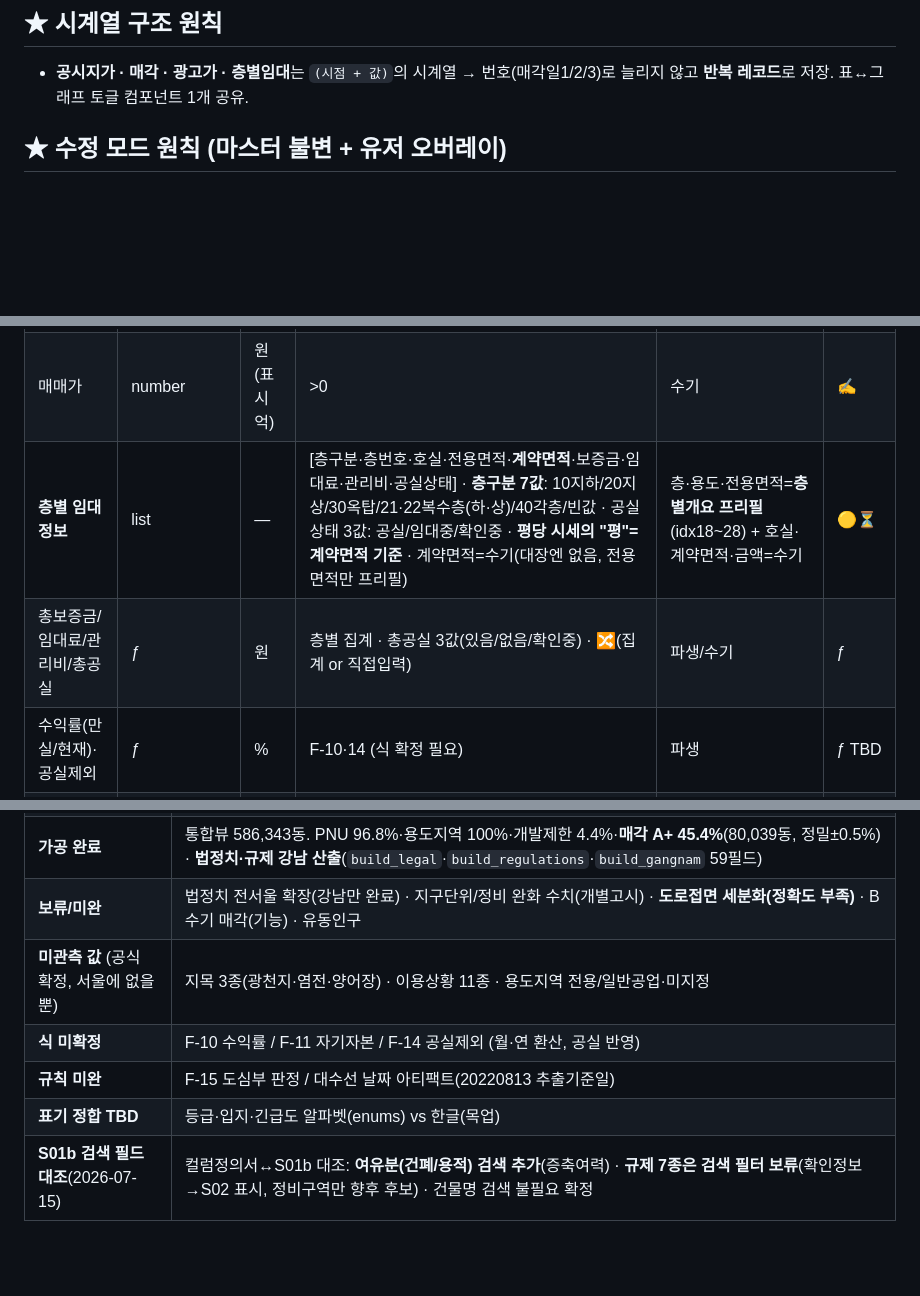
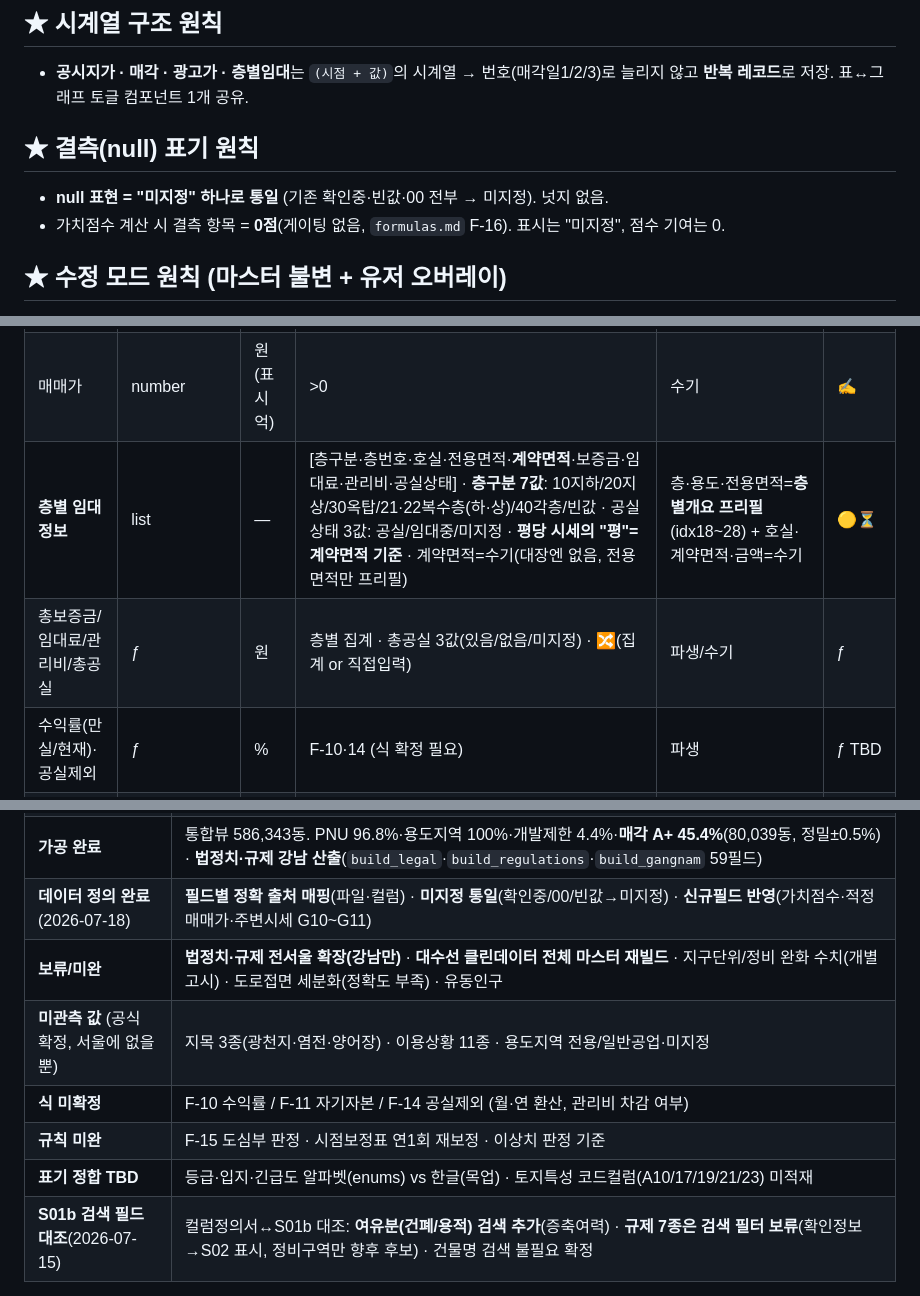
Before and after one commit to lsu7202/billtamjung, a Markdown page: specs/04-data/data-overview.md, 3 parts joined by grey strips. Drawn GitHub-style; blank space fills up the shorter version.

```diff
--- a/specs/04-data/data-overview.md
+++ b/specs/04-data/data-overview.md
@@ -12,6 +12,10 @@
 
 ## ★ 시계열 구조 원칙
 - **공시지가 · 매각 · 광고가 · 층별임대**는 `(시점 + 값)`의 시계열 → 번호(매각일1/2/3)로 늘리지 않고 **반복 레코드**로 저장. 표↔그래프 토글 컴포넌트 1개 공유.
+
+## ★ 결측(null) 표기 원칙
+- **null 표현 = "미지정" 하나로 통일** (기존 확인중·빈값·00 전부 → 미지정). 넛지 없음.
+- 가치점수 계산 시 결측 항목 = **0점**(게이팅 없음, `formulas.md` F-16). 표시는 "미지정", 점수 기여는 0.
 
 ## ★ 수정 모드 원칙 (마스터 불변 + 유저 오버레이)
 - **유저 수정은 공공 마스터를 절대 안 바꾼다.** 마스터(①, read-only) 위에 **유저 오버레이(②, 계정+팀 공유)**가 덮음. 화면값 = 마스터 + 내 오버레이. 다수결·전체반영 없음. (상세: 메모 `data-edit-architecture` · [[S02-매물상세]] §1.1)
@@ -133,8 +137,8 @@
 | 공시지가(최신) | number ƒ | 원/㎡ | 시계열 최신 연도값 (V-World A25 미사용) | 파생 | ƒ |
 | 상승률 5/10년·기준·매매가비율 | ƒ | %·원 | F-02·05·06 | 파생 | ƒ |
 | 매매가 | number | 원(표시 억) | >0 | 수기 | ✍️ |
-| **층별 임대정보** | list | — | [층구분·층번호·호실·전용면적·**계약면적**·보증금·임대료·관리비·공실상태] · **층구분 7값**: 10지하/20지상/30옥탑/21·22복수층(하·상)/40각층/빈값 · 공실상태 3값: 공실/임대중/확인중 · **평당 시세의 "평"=계약면적 기준** · 계약면적=수기(대장엔 없음, 전용면적만 프리필) | 층·용도·전용면적=**층별개요 프리필**(idx18~28) + 호실·계약면적·금액=수기 | 🟡⏳ |
-| 총보증금/임대료/관리비/총공실 | ƒ | 원 | 층별 집계 · 총공실 3값(있음/없음/확인중) · 🔀(집계 or 직접입력) | 파생/수기 | ƒ |
+| **층별 임대정보** | list | — | [층구분·층번호·호실·전용면적·**계약면적**·보증금·임대료·관리비·공실상태] · **층구분 7값**: 10지하/20지상/30옥탑/21·22복수층(하·상)/40각층/빈값 · 공실상태 3값: 공실/임대중/미지정 · **평당 시세의 "평"=계약면적 기준** · 계약면적=수기(대장엔 없음, 전용면적만 프리필) | 층·용도·전용면적=**층별개요 프리필**(idx18~28) + 호실·계약면적·금액=수기 | 🟡⏳ |
+| 총보증금/임대료/관리비/총공실 | ƒ | 원 | 층별 집계 · 총공실 3값(있음/없음/미지정) · 🔀(집계 or 직접입력) | 파생/수기 | ƒ |
 | 수익률(만실/현재)·공실제외 | ƒ | % | F-10·14 (식 확정 필요) | 파생 | ƒ TBD |
 | 평단가 대지/연면적 | ƒ | 만원/평 | F-07/08 | 파생 | ƒ |
 | **[투자 분석 카드]** 자기자본·대출이자(월) | number | 원 | 매수자 가정 입력(수기·사적) · 기본 접힘 | 수기 | ✍️ |
@@ -181,9 +205,10 @@
 | **가공 완료** | 통합뷰 586,343동. PNU 96.8%·용도지역 100%·개발제한 4.4%·**매각 A+ 45.4%**(80,039동, 정밀±0.5%) · **법정치·규제 강남 산출**(`build_legal`·`build_regulations`·`build_gangnam` 59필드) |
-| **보류/미완** | 법정치 전서울 확장(강남만 완료) · 지구단위/정비 완화 수치(개별고시) · **도로접면 세분화(정확도 부족)** · B 수기 매각(기능) · 유동인구 |
+| **데이터 정의 완료**(2026-07-18) | **필드별 정확 출처 매핑**(파일·컬럼) · **미지정 통일**(확인중/00/빈값→미지정) · **신규필드 반영**(가치점수·적정매매가·주변시세 G10~G11) |
+| **보류/미완** | **법정치·규제 전서울 확장(강남만)** · **대수선 클린데이터 전체 마스터 재빌드** · 지구단위/정비 완화 수치(개별고시) · 도로접면 세분화(정확도 부족) · 유동인구 |
 | **미관측 값** (공식 확정, 서울에 없을 뿐) | 지목 3종(광천지·염전·양어장) · 이용상황 11종 · 용도지역 전용/일반공업·미지정 |
-| **식 미확정** | F-10 수익률 / F-11 자기자본 / F-14 공실제외 (월·연 환산, 공실 반영) |
-| **규칙 미완** | F-15 도심부 판정 / 대수선 날짜 아티팩트(20220813 추출기준일) |
-| **표기 정합 TBD** | 등급·입지·긴급도 알파벳(enums) vs 한글(목업) |
+| **식 미확정** | F-10 수익률 / F-11 자기자본 / F-14 공실제외 (월·연 환산, 관리비 차감 여부) |
+| **규칙 미완** | F-15 도심부 판정 · 시점보정표 연1회 재보정 · 이상치 판정 기준 |
+| **표기 정합 TBD** | 등급·입지·긴급도 알파벳(enums) vs 한글(목업) · 토지특성 코드컬럼(A10/17/19/21/23) 미적재 |
 | **S01b 검색 필드 대조**(2026-07-15) | 컬럼정의서↔S01b 대조: **여유분(건폐/용적) 검색 추가**(증축여력) · **규제 7종은 검색 필터 보류**(확인정보→S02 표시, 정비구역만 향후 후보) · 건물명 검색 불필요 확정 |
 
 ---
```
Also changed, not shown: other parts of specs/04-data/data-overview.md (+35 -15 lines), specs/04-data/enums.md (+17 -17 lines).
